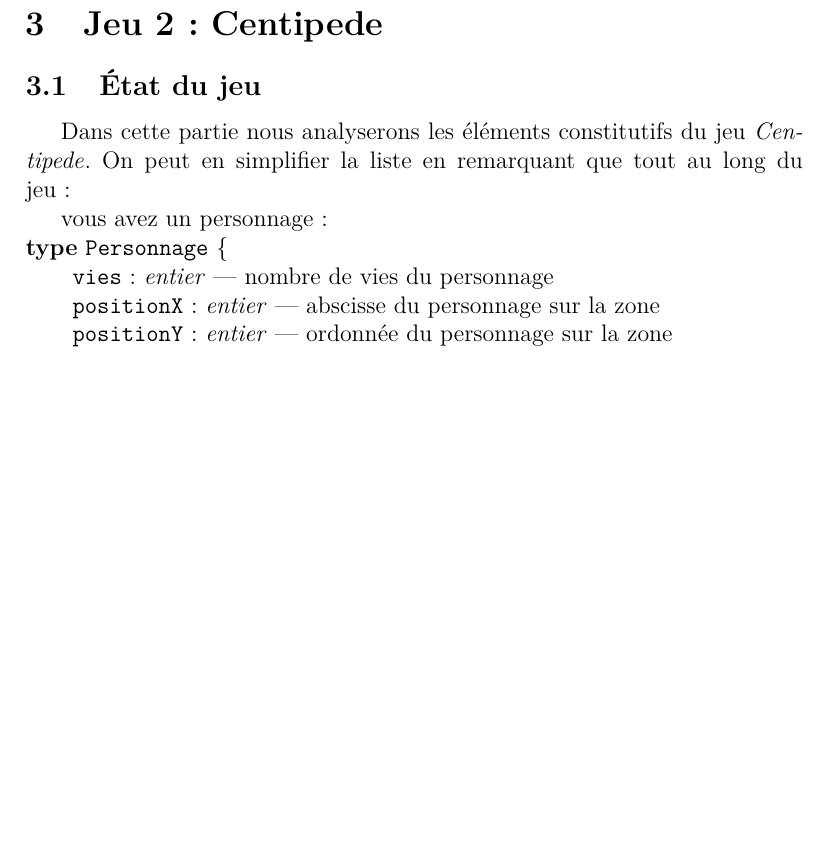
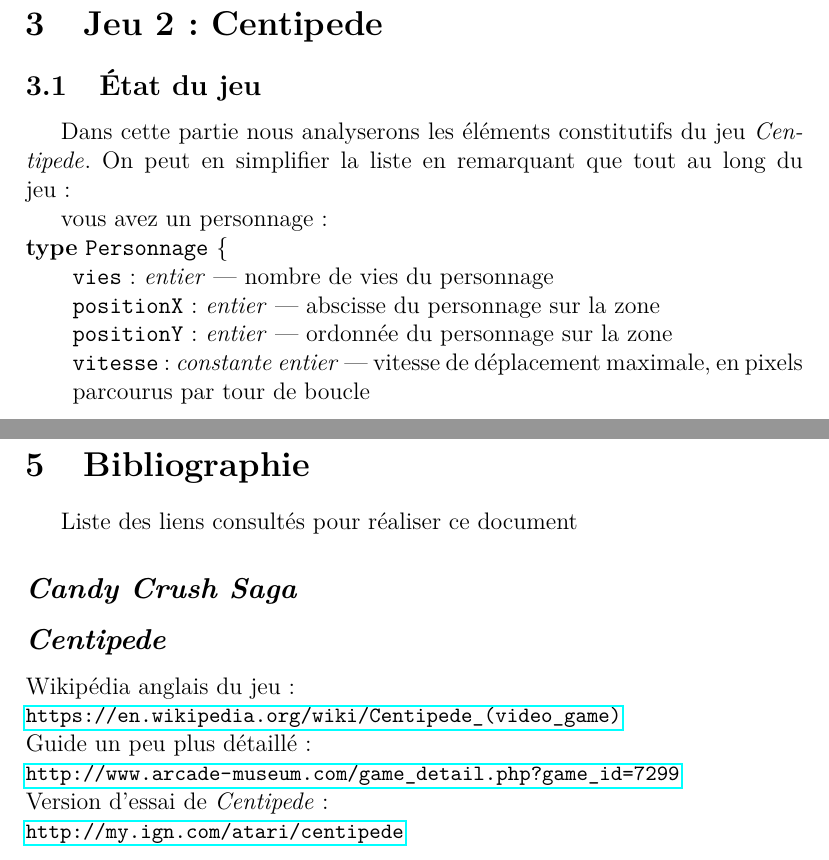
Before and after one commit to Slexis-Works/PIIL, a LaTeX document (rapport.tex, which reads rapport-jeu2.tex): part of page 11 of 16 before the commit and two parts of pages 11 and 17 of 17 after it, the two joined at a grey line, cut so that both start at the same text, the shorter picture padded with empty space. Compiled offline with pdfLaTeX.

Commit message:
Bibliographie

```diff
--- a/rapport-jeu2.tex
+++ b/rapport-jeu2.tex
@@ -7,7 +7,8 @@
 \begin{typeag}[Personnage]
         \variable{vies}{entier}{nombre de vies du personnage}\\
         \variable{positionX}{entier}{abscisse du personnage sur la zone}\\
-        \variable{positionY}{entier}{ordonnée du personnage sur la zone}
+        \variable{positionY}{entier}{ordonnée du personnage sur la zone}\\
+		\variable{vitesse}{constante entier}{vitesse de déplacement maximale, en pixels parcourus par tour de boucle}
 \end{typeag} (variable \texttt{joueur})
 
 une zone de jeu, représentant tout le jardin et la progression du joueur, composée de différents éléments :
--- a/rapport.tex
+++ b/rapport.tex
@@ -11,6 +11,7 @@
 \usepackage{amssymb}
 % \usepackage{mathrsfs}
 
+\usepackage{hyperref}
 \usepackage{scrextend}
 \usepackage{xspace}
 
@@ -61,6 +62,7 @@
 \newcommand{\CandyS}{\oeuvre{Candy Crush Saga}\xspace}
 \newcommand{\Centi}{\oeuvre{Centipede}\xspace}
 
+\newcommand{\lien}[2]{\noindent #1 :\\{\small\url{#2}}}
 
 % ---------------
 % Main
@@ -97,5 +100,17 @@
 
 Nous pouvons donc dire que ces deux jeux peuvent permettre à l'utilisateur de développer ses capacités de réflexion et d'adaptation.
 
+\newpage
+\section{Bibliographie}
+Liste des liens consultés pour réaliser ce document
 
+\subsection*{\CandyS}
+
+
+\subsection*{\Centi}
+\lien{Wikipédia anglais du jeu}{https://en.wikipedia.org/wiki/Centipede\_(video\_game)}
+
+\lien{Guide un peu plus détaillé}{http://www.arcade-museum.com/game\_detail.php?game\_id=7299}
+
+\lien{Version d'essai de \Centi}{http://my.ign.com/atari/centipede}
 \end{document}
```
Also changed, not shown: rapport-jeu2.tex (6 more changed lines), rapport.tex (1 more changed lines).
